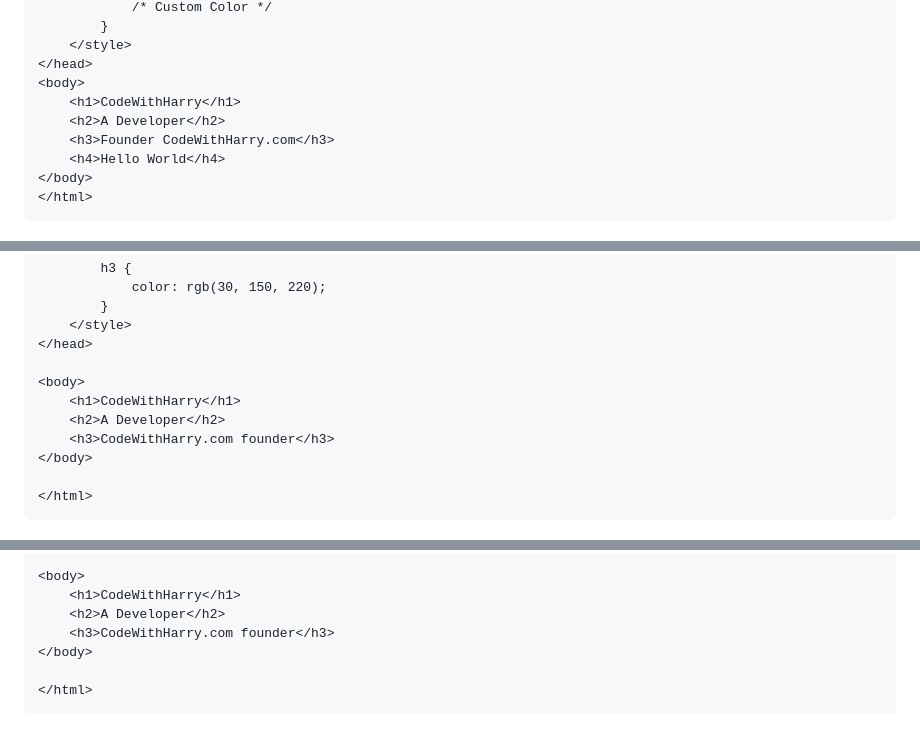
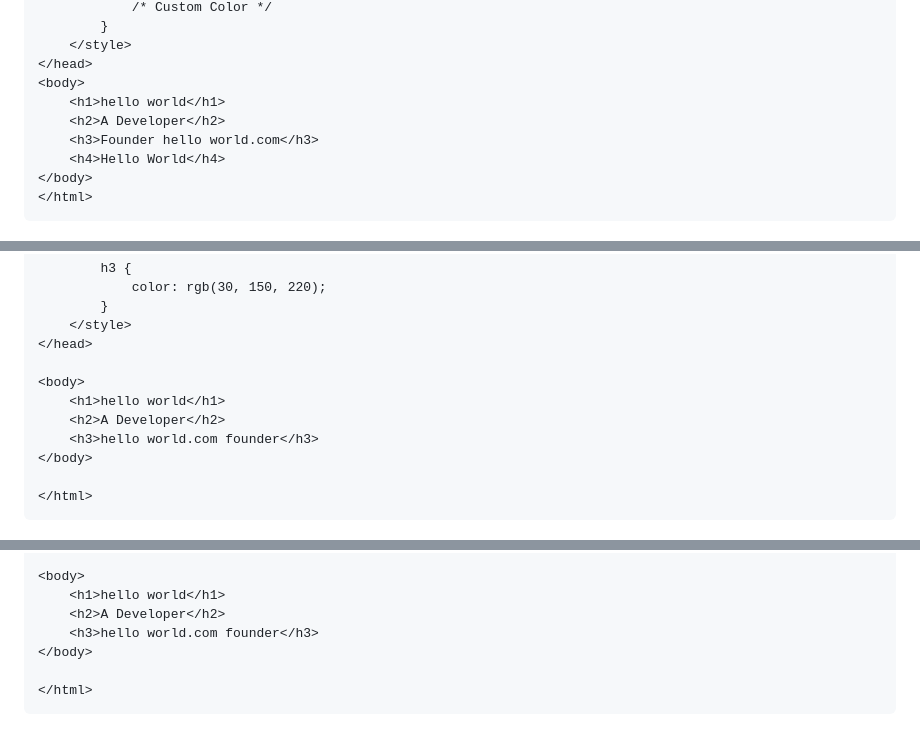
Before and after one commit to HmadAfzal/Web-Dev-Batch-01, a Markdown page: CSS/css-colors.md, 3 parts joined by grey strips. GitHub-like rendering.

```diff
--- a/CSS/css-colors.md
+++ b/CSS/css-colors.md
@@ -77,9 +77,9 @@ Example:
     </style>
 </head>
 <body>
-    <h1>CodeWithHarry</h1>
+    <h1>hello world</h1>
     <h2>A Developer</h2>
-    <h3>Founder CodeWithHarry.com</h3>
+    <h3>Founder hello world.com</h3>
     <h4>Hello World</h4>
 </body>
 </html>
@@ -117,9 +117,9 @@ Example:
 </head>
 
 <body>
-    <h1>CodeWithHarry</h1>
+    <h1>hello world</h1>
     <h2>A Developer</h2>
-    <h3>CodeWithHarry.com founder</h3>
+    <h3>hello world.com founder</h3>
 </body>
 
 </html>
@@ -156,9 +156,9 @@ Example:
 </head>
 
 <body>
-    <h1>CodeWithHarry</h1>
+    <h1>hello world</h1>
     <h2>A Developer</h2>
-    <h3>CodeWithHarry.com founder</h3>
+    <h3>hello world.com founder</h3>
 </body>
 
 </html>
```
Also changed, not shown: other parts of CSS/css-colors.md (+3 -3 lines), CSS/css-fonts.md (+1 -1 lines), CSS/css-specificity.md (+6 -6 lines).
